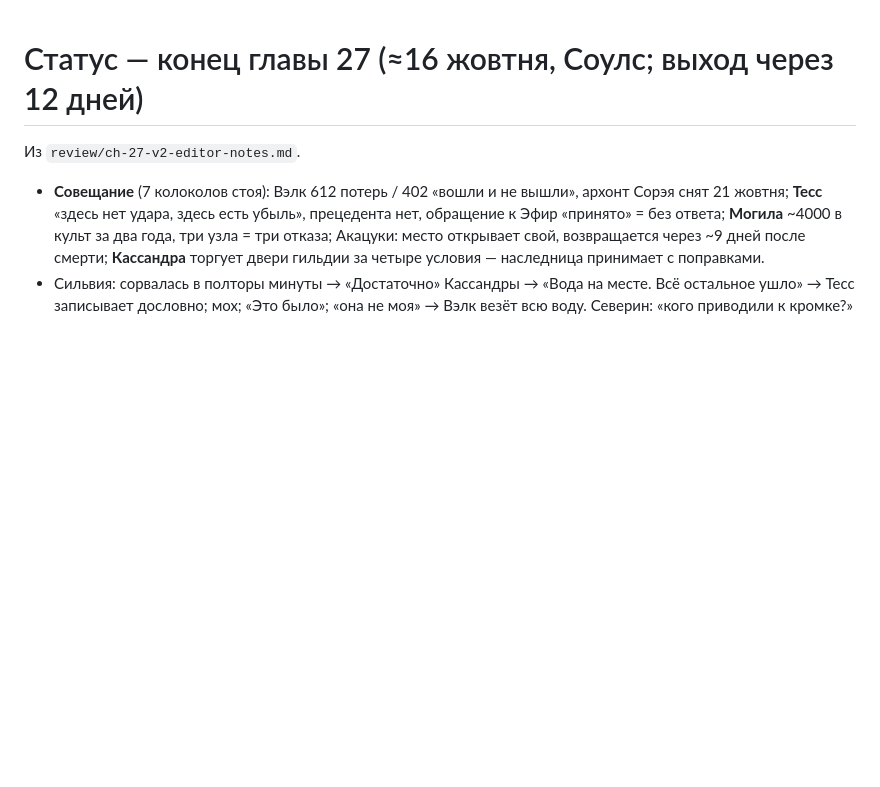
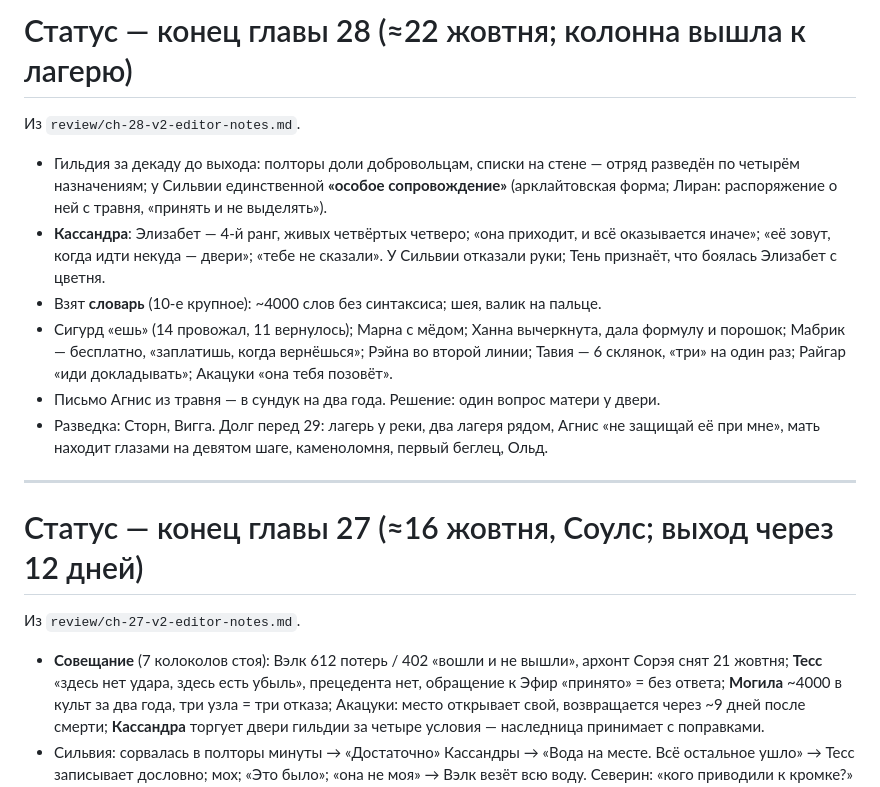
Before and after one commit to ovococjsjs-gif/workspace, a Markdown page: projects/shards-of-the-abyss/STATUS.md, the part around the change. Drawn GitHub-style; blank space fills up the shorter version.

Commit message:
Ch.28 v2: the week before departure — lists, Кассандра names the fourth rank, the dictionary, six vials, farewells hidden in service words
Co-authored-by: arena-agent <297053741+arena-agent@users.noreply.github.com>

```diff
--- a/projects/shards-of-the-abyss/STATUS.md
+++ b/projects/shards-of-the-abyss/STATUS.md
@@ -1,3 +1,16 @@
+# Статус — конец главы 28 (≈22 жовтня; колонна вышла к лагерю)
+
+Из `review/ch-28-v2-editor-notes.md`.
+
+- Гильдия за декаду до выхода: полторы доли добровольцам, списки на стене — отряд разведён по четырём назначениям; у Сильвии единственной **«особое сопровождение»** (арклайтовская форма; Лиран: распоряжение о ней с травня, «принять и не выделять»).
+- **Кассандра**: Элизабет — 4-й ранг, живых четвёртых четверо; «она приходит, и всё оказывается иначе»; «её зовут, когда идти некуда — двери»; «тебе не сказали». У Сильвии отказали руки; Тень признаёт, что боялась Элизабет с цветня.
+- Взят **словарь** (10-е крупное): ~4000 слов без синтаксиса; шея, валик на пальце.
+- Сигурд «ешь» (14 провожал, 11 вернулось); Марна с мёдом; Ханна вычеркнута, дала формулу и порошок; Мабрик — бесплатно, «заплатишь, когда вернёшься»; Рэйна во второй линии; Тавия — 6 склянок, «три» на один раз; Райгар «иди докладывать»; Акацуки «она тебя позовёт».
+- Письмо Агнис из травня — в сундук на два года. Решение: один вопрос матери у двери.
+- Разведка: Сторн, Вигга. Долг перед 29: лагерь у реки, два лагеря рядом, Агнис «не защищай её при мне», мать находит глазами на девятом шаге, каменоломня, первый беглец, Ольд.
+
+---
+
 # Статус — конец главы 27 (≈16 жовтня, Соулс; выход через 12 дней)
 
 Из `review/ch-27-v2-editor-notes.md`.
```
Also changed, not shown: 2 other files.
